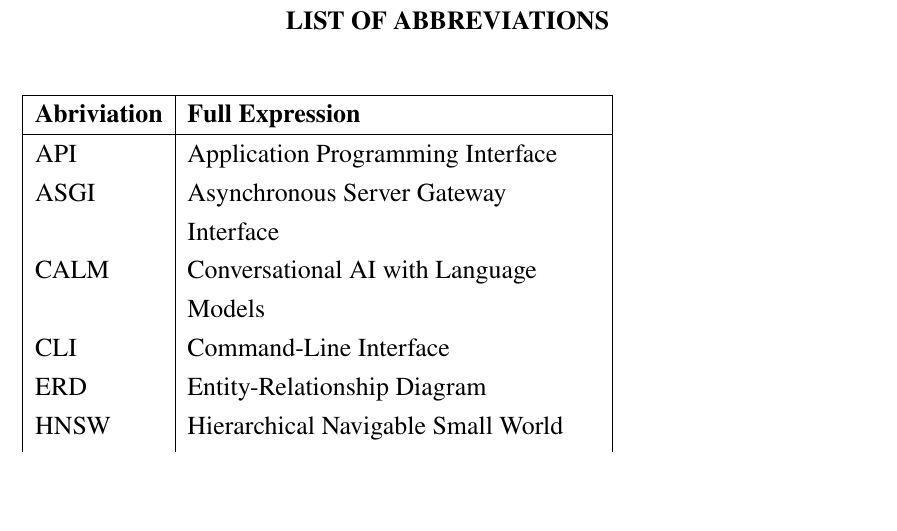
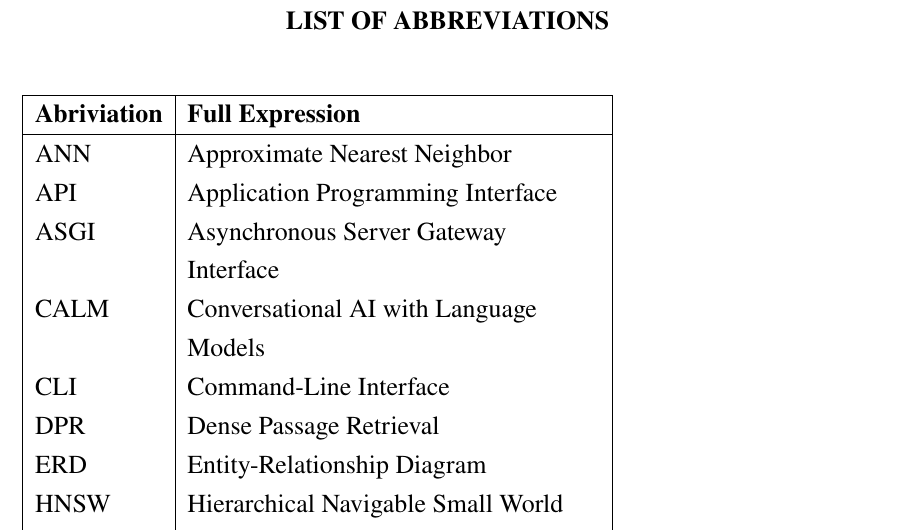
Before and after one commit to HNcranky/admission-advisory-system, a LaTeX thesis (latex/main.tex, which reads latex/glossary.tex): part of page 11 of 54, cut so that both start at the same text, the shorter picture padded with empty space. Compiled offline with pdfLaTeX.

Commit message:
docs(thesis): add glossary entries for new acronyms

```diff
--- a/latex/glossary.tex
+++ b/latex/glossary.tex
@@ -139,3 +139,15 @@
     description={Asynchronous Server Gateway Interface},
     first={Asynchronous Server Gateway Interface (ASGI)}
 }
+\newglossaryentry{ANN}{
+    type=\acronymtype,
+    name={ANN},
+    description={Approximate Nearest Neighbor},
+    first={Approximate Nearest Neighbor (ANN)}
+}
+\newglossaryentry{DPR}{
+    type=\acronymtype,
+    name={DPR},
+    description={Dense Passage Retrieval},
+    first={Dense Passage Retrieval (DPR)}
+}
```
